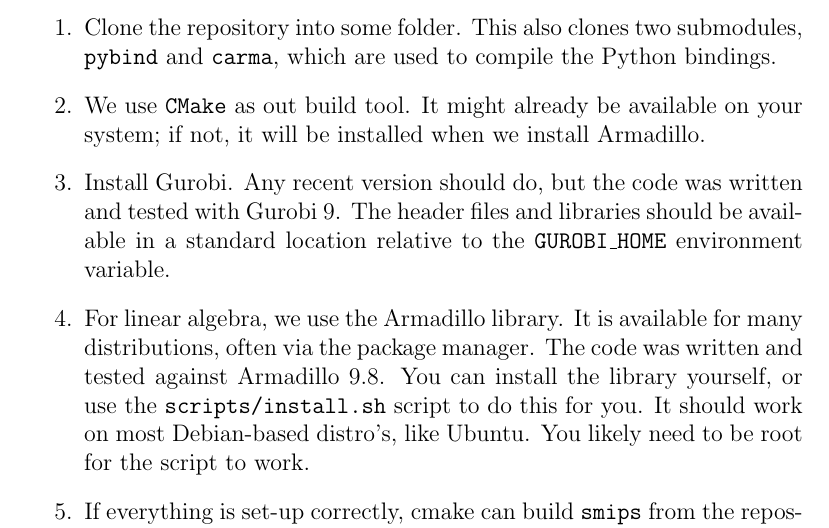
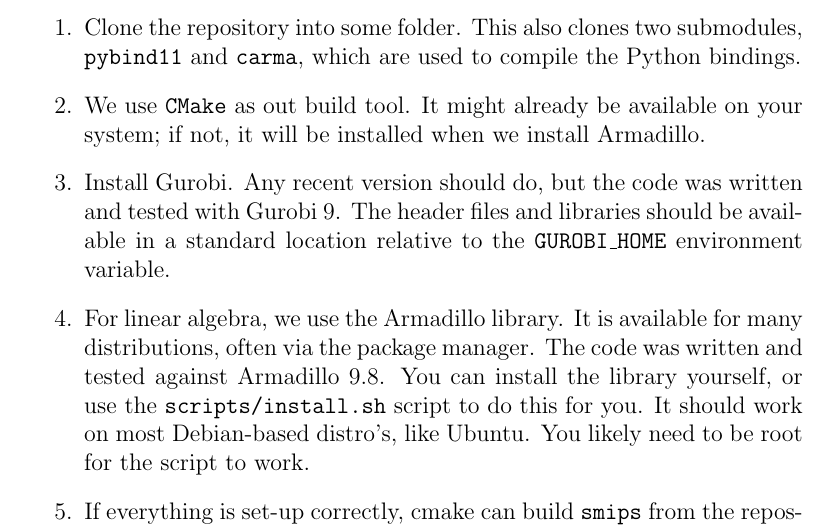
Before and after one commit to wardromeijnders/LBDA, a LaTeX document (docs/manual.tex): part of page 4 of 15, cut so that both start at the same text. Compiled offline with pdfLaTeX.

Commit message:
Typo for pybind11 submodule

```diff
--- a/docs/manual.tex
+++ b/docs/manual.tex
@@ -92,7 +92,7 @@
 \subsection{On Linux}
 A development installation is set-up as follows in a Unix/Linux environment. This was tested on Ubuntu 20.04, but should work similarly for many other distro's.
 \begin{enumerate}
-	\item Clone the repository into some folder. This also clones two submodules, \texttt{pybind} and \texttt{carma}, which are used to compile the Python bindings.
+	\item Clone the repository into some folder. This also clones two submodules, \texttt{pybind11} and \texttt{carma}, which are used to compile the Python bindings.
 
 	\item We use \texttt{CMake} as out build tool. It might already be available on your system; if not, it will be installed when we install Armadillo.
 
```
